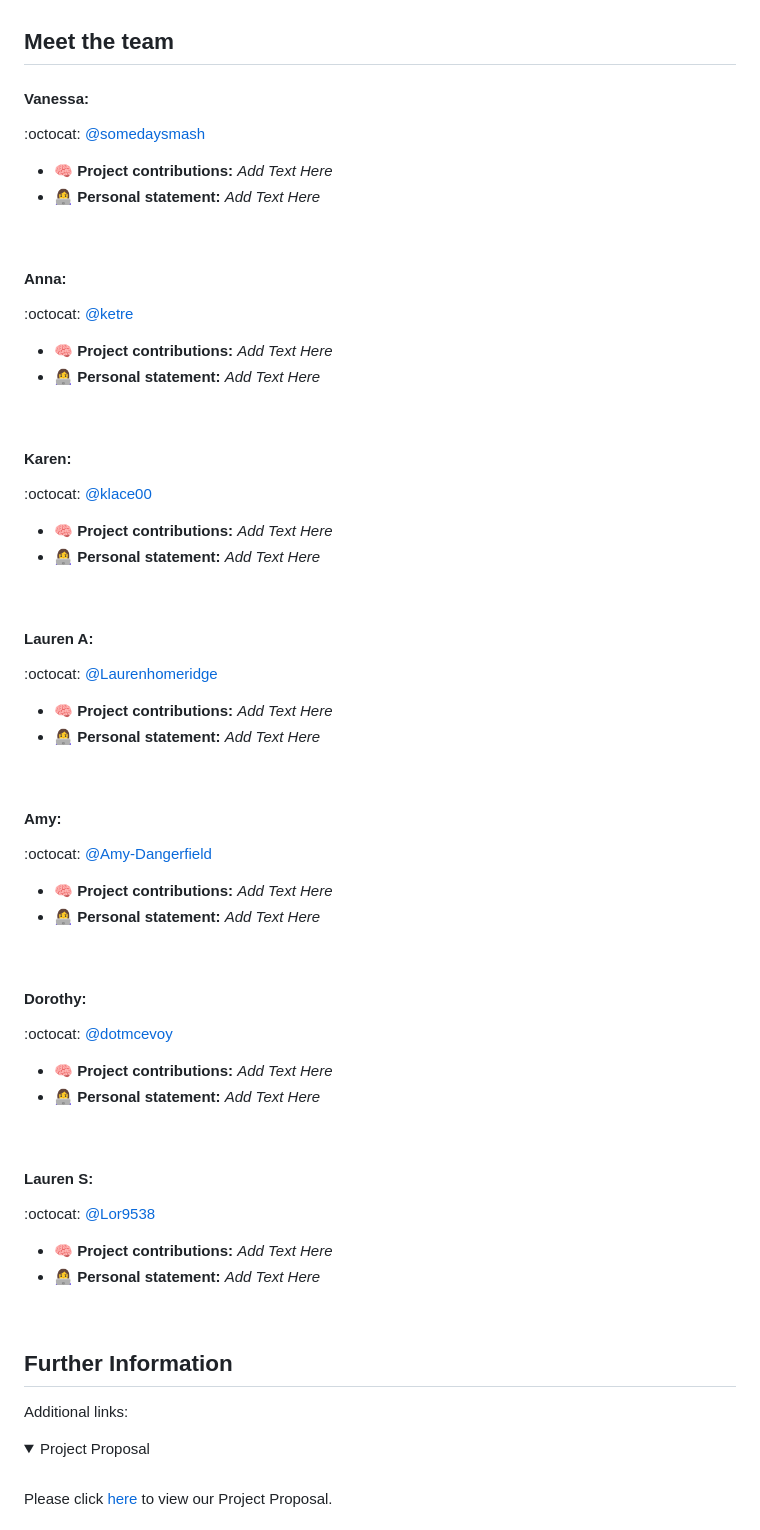
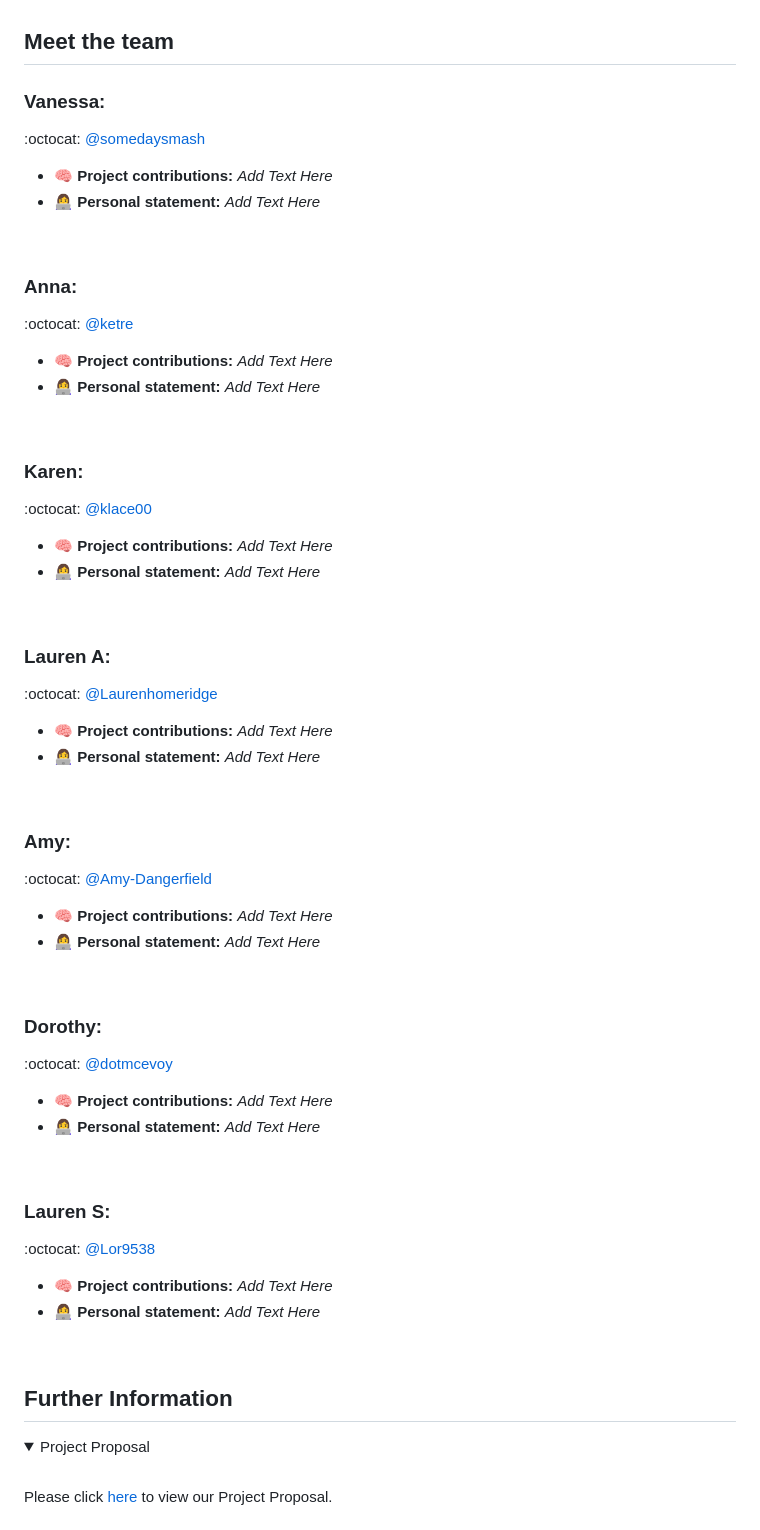
Before and after one commit to somedaysmash/Software4_Group5_Smart_Pantry, a Markdown page: README.md, the part around the change printed below. GitHub-like rendering; folded sections open.

```diff
--- a/README.md
+++ b/README.md
@@ -1220,43 +1220,43 @@ PERSONAL STATEMENT: Possible questions you can answer are:
 (This is just guidance, so please feel free to write what ever you would like to add and be creative! :) )
 -->
 
-#### Vanessa:
+### Vanessa:
 :octocat: [@somedaysmash](https://github.com/somedaysmash)
 - :brain: **Project contributions:** *Add Text Here*
 - :woman_technologist: **Personal statement:** *Add Text Here*
 <br>
 
-#### Anna:
+### Anna:
 :octocat: [@ketre](https://github.com/ketre)
 - :brain: **Project contributions:** *Add Text Here*
 - :woman_technologist: **Personal statement:** *Add Text Here*
 <br>
 
-#### Karen:
+### Karen:
 :octocat: [@klace00](https://github.com/klace00)
 - :brain: **Project contributions:** *Add Text Here*
 - :woman_technologist: **Personal statement:** *Add Text Here*
 <br>
 
-#### Lauren A:
+### Lauren A:
 :octocat: [@Laurenhomeridge](https://github.com/Laurenhomeridge)
 - :brain: **Project contributions:** *Add Text Here*
 - :woman_technologist: **Personal statement:** *Add Text Here*
 <br>
 
-#### Amy:
+### Amy:
 :octocat: [@Amy-Dangerfield](https://github.com/Amy-Dangerfield)
 - :brain: **Project contributions:** *Add Text Here*
 - :woman_technologist: **Personal statement:** *Add Text Here*
 <br>
 
-#### Dorothy:
+### Dorothy:
 :octocat: [@dotmcevoy](https://github.com/dotmcevoy)
 - :brain: **Project contributions:** *Add Text Here*
 - :woman_technologist: **Personal statement:** *Add Text Here*
 <br>
 
-#### Lauren S:
+### Lauren S:
 :octocat: [@Lor9538](https://github.com/Lor9538)
 - :brain: **Project contributions:** *Add Text Here*
 - :woman_technologist: **Personal statement:** *Add Text Here*
@@ -1264,8 +1264,6 @@ PERSONAL STATEMENT: Possible questions you can answer are:
 <br>
 
 ## Further Information
-
-<p>Additional links:</p>
 
 <details>
 <summary>Project Proposal</summary>
```
Also changed, not shown: other parts of README.md (+22 -1 lines).
